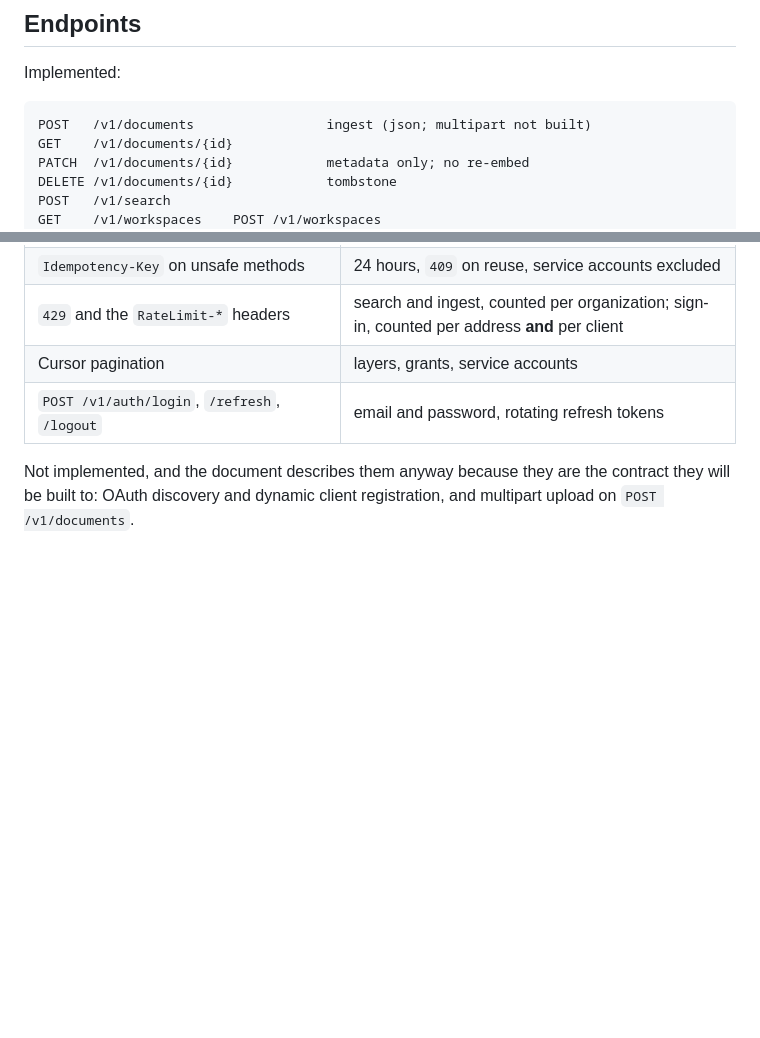
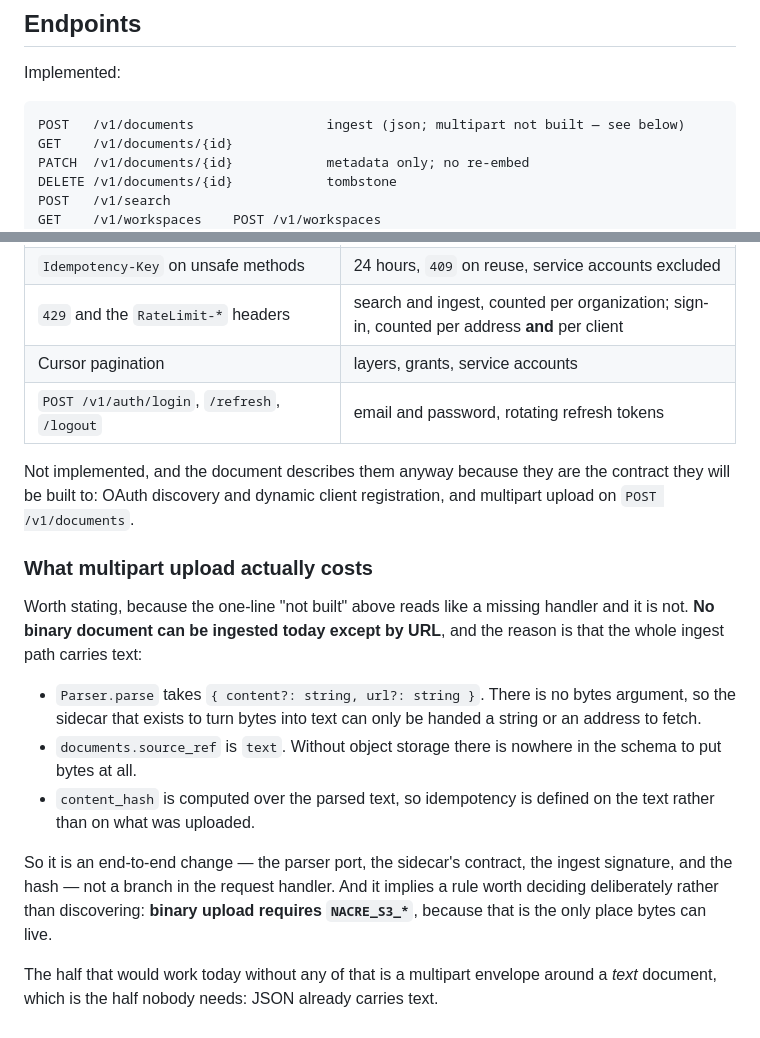
Before and after one commit to nacre-work/nacre, a Markdown page: docs/api.md, 2 parts joined by grey strips. Drawn GitHub-style; blank space fills up the shorter version.

Commit message:
docs: say what multipart upload actually costs (#55)
`docs/api.md` listed "multipart upload on POST /v1/documents" as not built, in
one line, next to OAuth registration. That reads like a missing handler. It is
not, and the difference matters to whoever picks it up.

**No binary document can be ingested today except by URL.** The whole path
carries text: `Parser.parse` takes `{ content?: string, url?: string }` and has
no bytes argument, so the sidecar whose job is turning bytes into text can only
be handed a string or an address to fetch. `documents.source_ref` is `text`, so
without object storage there is nowhere in the schema to put bytes at all. And
`content_hash` is computed over the parsed text, so idempotency is defined on
the text rather than on what was uploaded.

That makes it an end-to-end change — the parser port, the sidecar's contract,
the ingest signature, the hash — and it implies a rule worth deciding rather
than discovering: binary upload requires `NACRE_S3_*`, because that is the only
place bytes can live.

The half that works today without any of it is a multipart envelope around a
text document, which is the half nobody needs, since JSON already carries text.

Found while sizing the work rather than while doing it, which is the cheap place
to find it.


Claude-Session: https://claude.ai/code/session_01RnkvKesUMHC2ttHbJUkaDt

Co-authored-by: Claude <noreply@anthropic.com>

````diff
--- a/docs/api.md
+++ b/docs/api.md
@@ -8,7 +8,7 @@ body, a path, or a header.
 Implemented:
 
 ```
-POST   /v1/documents                 ingest (json; multipart not built)
+POST   /v1/documents                 ingest (json; multipart not built — see below)
 GET    /v1/documents/{id}
 PATCH  /v1/documents/{id}            metadata only; no re-embed
 DELETE /v1/documents/{id}            tombstone
@@ -310,3 +310,26 @@ Implemented and driven by hand against a real PostgreSQL and a real Qdrant:
 Not implemented, and the document describes them anyway because they are the
 contract they will be built to: OAuth discovery and dynamic client
 registration, and multipart upload on `POST /v1/documents`.
+
+### What multipart upload actually costs
+
+Worth stating, because the one-line "not built" above reads like a missing
+handler and it is not. **No binary document can be ingested today except by
+URL**, and the reason is that the whole ingest path carries text:
+
+- `Parser.parse` takes `{ content?: string, url?: string }`. There is no bytes
+  argument, so the sidecar that exists to turn bytes into text can only be
+  handed a string or an address to fetch.
+- `documents.source_ref` is `text`. Without object storage there is nowhere in
+  the schema to put bytes at all.
+- `content_hash` is computed over the parsed text, so idempotency is defined on
+  the text rather than on what was uploaded.
+
+So it is an end-to-end change — the parser port, the sidecar's contract, the
+ingest signature, and the hash — not a branch in the request handler. And it
+implies a rule worth deciding deliberately rather than discovering: **binary
+upload requires `NACRE_S3_*`**, because that is the only place bytes can live.
+
+The half that would work today without any of that is a multipart envelope
+around a *text* document, which is the half nobody needs: JSON already carries
+text.
````
Also changed, not shown: CLAUDE.md (+9 -0 lines).
